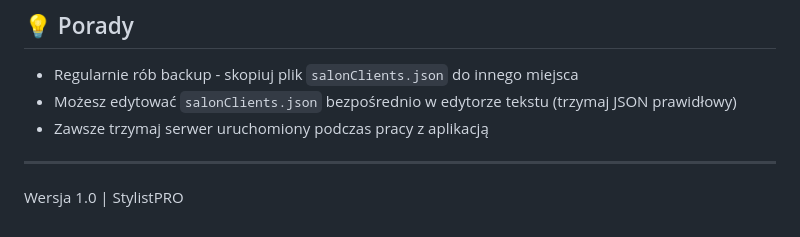
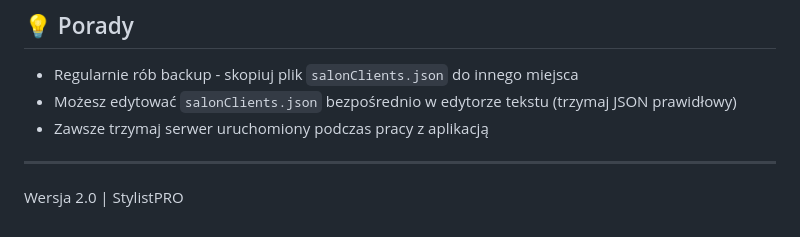
Before and after one commit to ehumanreal/StylistPRO, a Markdown page: README.md, the part around the change. Rendered like a GitHub page.

```diff
--- a/README.md
+++ b/README.md
@@ -114,4 +114,4 @@ Każdy klient zawiera:
 
 ---
 
-Wersja 1.0 | StylistPRO
+Wersja 2.0 | StylistPRO
```
